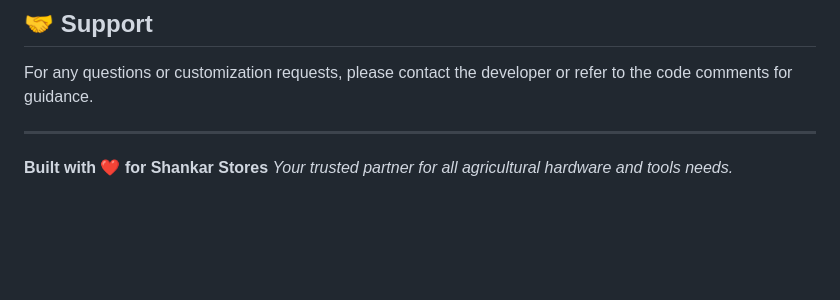
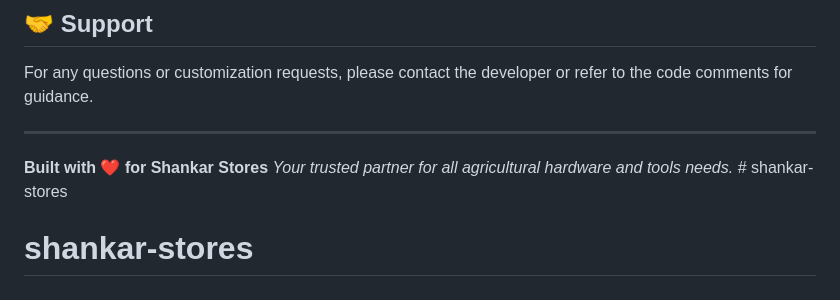
Before and after one commit to himanshupareek/shankar-stores, a Markdown page: README.md, the part around the change. GitHub-like rendering; blank space fills up the shorter version.

```diff
--- a/README.md
+++ b/README.md
@@ -142,4 +142,5 @@ For any questions or customization requests, please contact the developer or ref
 ---
 
 **Built with ❤️ for Shankar Stores**
-*Your trusted partner for all agricultural hardware and tools needs.*
+*Your trusted partner for all agricultural hardware and tools needs.* # shankar-stores
+# shankar-stores
```
